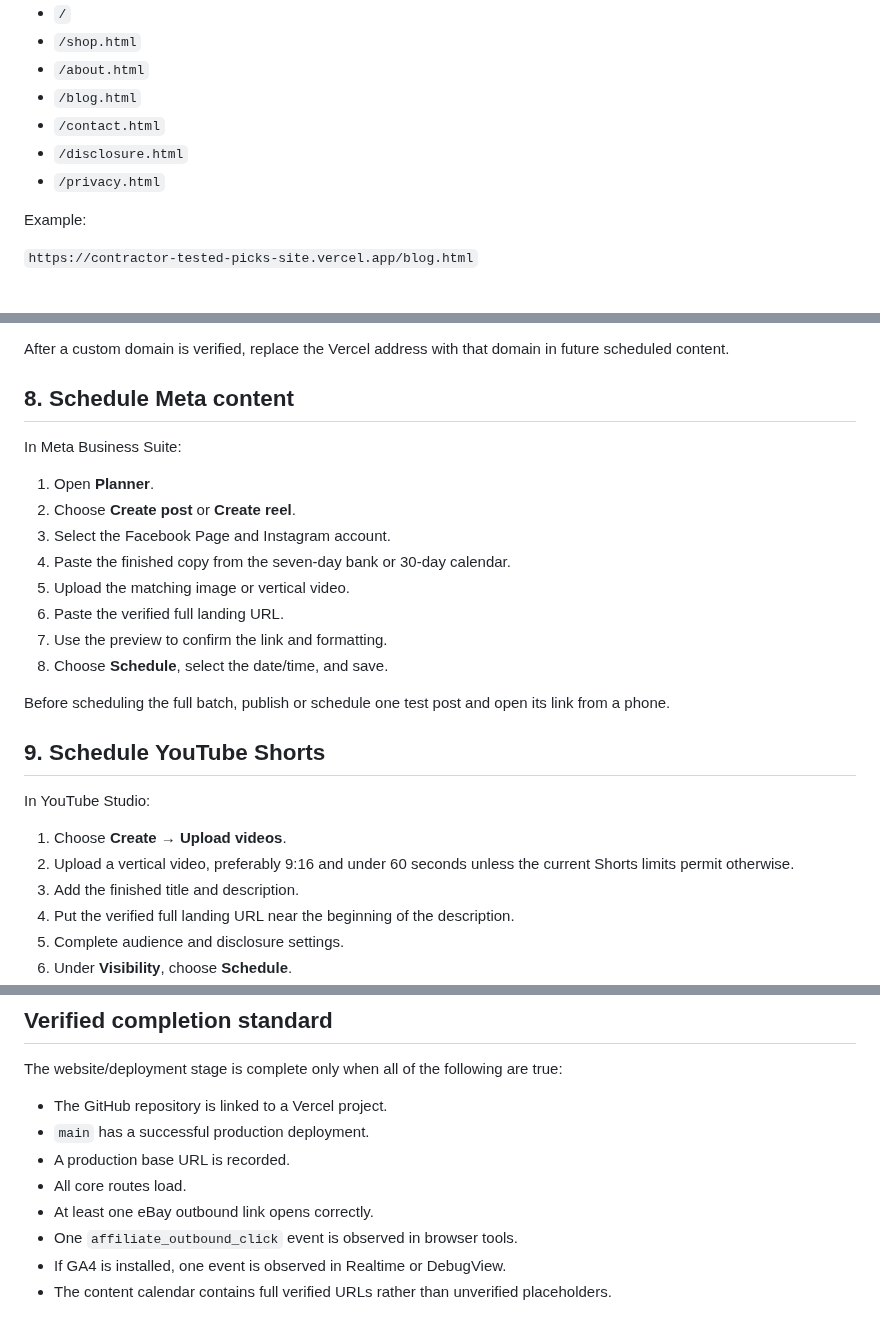
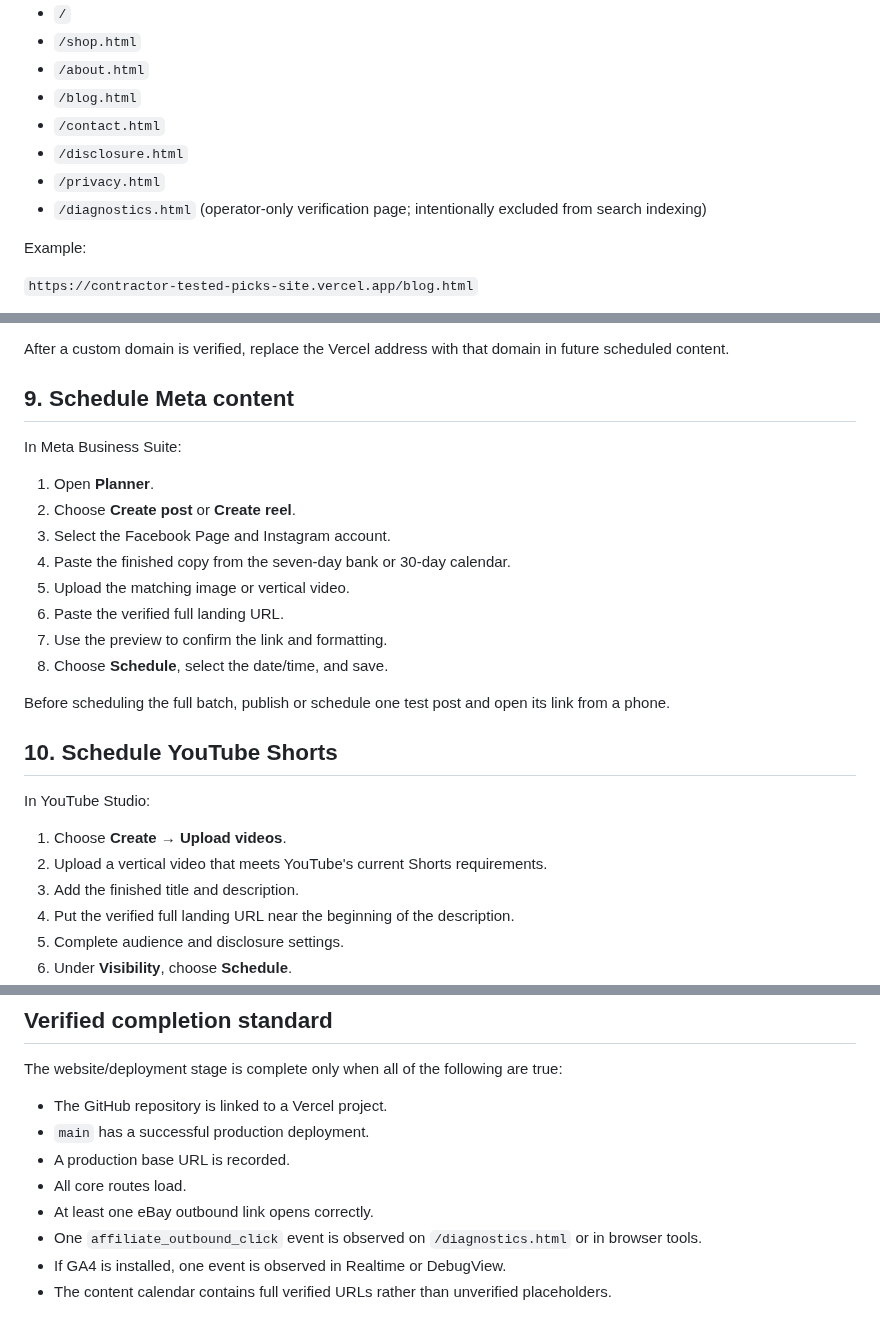
Before and after one commit to jrepp82/contractor-tested-picks-site, a Markdown page: DEPLOYMENT_AND_CLICK_VERIFICATION.md, 3 parts joined by grey strips. Drawn GitHub-style.

```diff
--- a/DEPLOYMENT_AND_CLICK_VERIFICATION.md
+++ b/DEPLOYMENT_AND_CLICK_VERIFICATION.md
@@ -30,6 +30,7 @@ Starting with the Vercel base URL, test these pages in a browser:
 - `/contact.html`
 - `/disclosure.html`
 - `/privacy.html`
+- `/diagnostics.html` (operator-only verification page; intentionally excluded from search indexing)
 
 Example:
 
@@ -118,7 +130,7 @@ Example:
 
 After a custom domain is verified, replace the Vercel address with that domain in future scheduled content.
 
-## 8. Schedule Meta content
+## 9. Schedule Meta content
 
 In Meta Business Suite:
 
@@ -133,12 +145,12 @@ In Meta Business Suite:
 
 Before scheduling the full batch, publish or schedule one test post and open its link from a phone.
 
-## 9. Schedule YouTube Shorts
+## 10. Schedule YouTube Shorts
 
 In YouTube Studio:
 
 1. Choose **Create → Upload videos**.
-2. Upload a vertical video, preferably 9:16 and under 60 seconds unless the current Shorts limits permit otherwise.
+2. Upload a vertical video that meets YouTube's current Shorts requirements.
 3. Add the finished title and description.
 4. Put the verified full landing URL near the beginning of the description.
 5. Complete audience and disclosure settings.
@@ -156,6 +168,6 @@ The website/deployment stage is complete only when all of the following are true
 - A production base URL is recorded.
 - All core routes load.
 - At least one eBay outbound link opens correctly.
-- One `affiliate_outbound_click` event is observed in browser tools.
+- One `affiliate_outbound_click` event is observed on `/diagnostics.html` or in browser tools.
 - If GA4 is installed, one event is observed in Realtime or DebugView.
 - The content calendar contains full verified URLs rather than unverified placeholders.
```
Also changed, not shown: other parts of DEPLOYMENT_AND_CLICK_VERIFICATION.md (+26 -15 lines).
